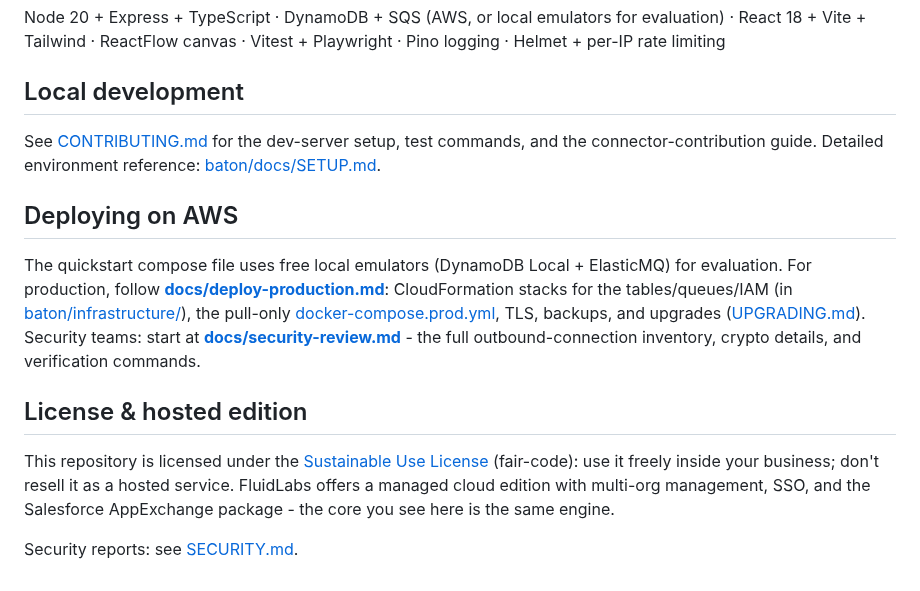
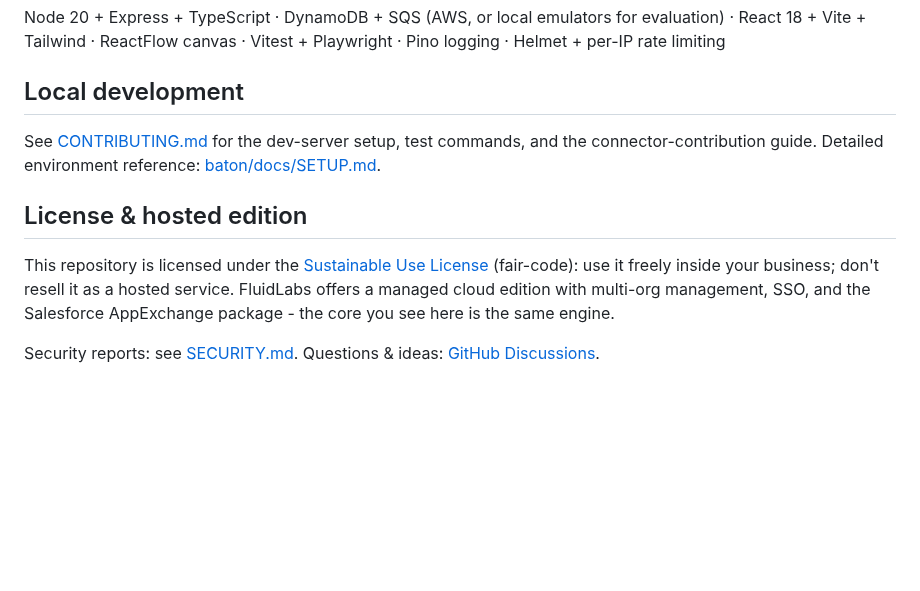
Before and after one commit to docufluidlabs/baton-core, a Markdown page: README.md, the part around one of its changes. Rendered like a GitHub page; blank space fills up the shorter version.

```diff
--- a/README.md
+++ b/README.md
@@ -83,12 +118,8 @@ Node 20 + Express + TypeScript · DynamoDB + SQS (AWS, or local emulators for ev
 
 See [CONTRIBUTING.md](CONTRIBUTING.md) for the dev-server setup, test commands, and the connector-contribution guide. Detailed environment reference: [baton/docs/SETUP.md](baton/docs/SETUP.md).
 
-## Deploying on AWS
-
-The quickstart compose file uses free local emulators (DynamoDB Local + ElasticMQ) for evaluation. For production, follow **[docs/deploy-production.md](docs/deploy-production.md)**: CloudFormation stacks for the tables/queues/IAM (in [baton/infrastructure/](baton/infrastructure/)), the pull-only [docker-compose.prod.yml](docker-compose.prod.yml), TLS, backups, and upgrades ([UPGRADING.md](UPGRADING.md)). Security teams: start at **[docs/security-review.md](docs/security-review.md)** - the full outbound-connection inventory, crypto details, and verification commands.
-
 ## License & hosted edition
 
 This repository is licensed under the [Sustainable Use License](LICENSE.md) (fair-code): use it freely inside your business; don't resell it as a hosted service. FluidLabs offers a managed cloud edition with multi-org management, SSO, and the Salesforce AppExchange package - the core you see here is the same engine.
 
-Security reports: see [SECURITY.md](SECURITY.md).
+Security reports: see [SECURITY.md](SECURITY.md). Questions & ideas: [GitHub Discussions](https://github.com/docufluidlabs/baton-core/discussions).
```
Also changed, not shown: other parts of README.md (+78 -43 lines), .github/media/flow-builder.png (added), .github/media/resolution-center.png (added), .github/media/tour.gif (added), .github/media/workflow-checker.png (added), 1 other file.
